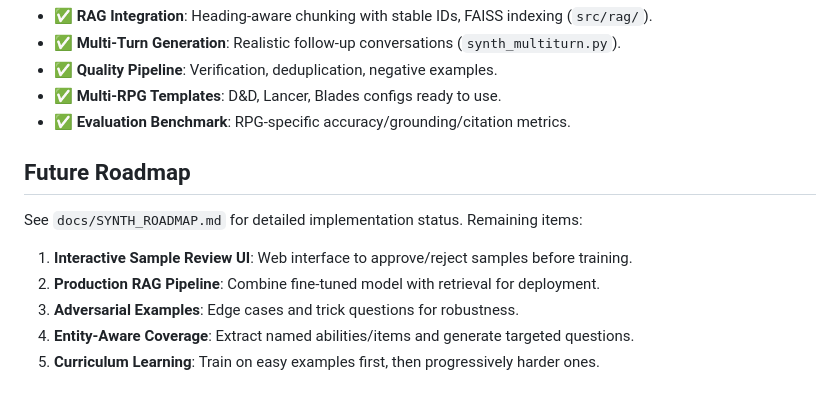
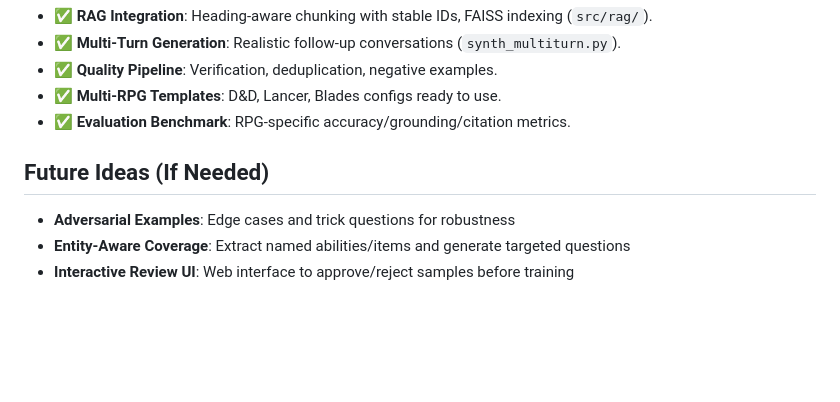
Before and after one commit to riefer02/trpg-llm-playground, a Markdown page: AGENTS.md, the part around the change. Rendered like a GitHub page; blank space fills up the shorter version.

```diff
--- a/AGENTS.md
+++ b/AGENTS.md
@@ -49,10 +49,7 @@ The goal is to create models capable of understanding game rules, lore, and gene
 - ✅ **Multi-RPG Templates**: D&D, Lancer, Blades configs ready to use.
 - ✅ **Evaluation Benchmark**: RPG-specific accuracy/grounding/citation metrics.
 
-## Future Roadmap
-See `docs/SYNTH_ROADMAP.md` for detailed implementation status. Remaining items:
-1. **Interactive Sample Review UI**: Web interface to approve/reject samples before training.
-2. **Production RAG Pipeline**: Combine fine-tuned model with retrieval for deployment.
-3. **Adversarial Examples**: Edge cases and trick questions for robustness.
-4. **Entity-Aware Coverage**: Extract named abilities/items and generate targeted questions.
-5. **Curriculum Learning**: Train on easy examples first, then progressively harder ones.
+## Future Ideas (If Needed)
+- **Adversarial Examples**: Edge cases and trick questions for robustness
+- **Entity-Aware Coverage**: Extract named abilities/items and generate targeted questions
+- **Interactive Review UI**: Web interface to approve/reject samples before training
```
Also changed, not shown: README.md (+1 -2 lines), docs/SYNTH_ROADMAP.md (deleted, +0 -261 lines).
